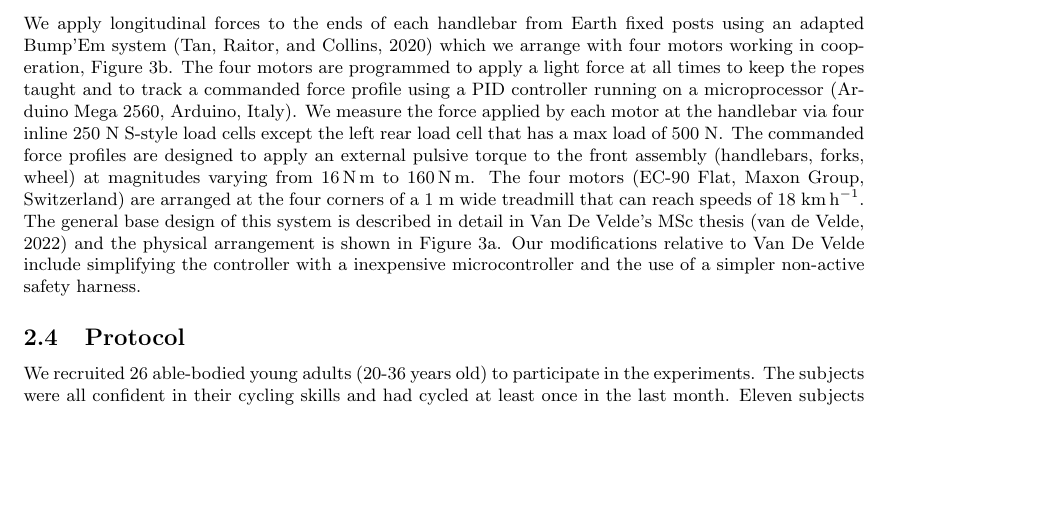
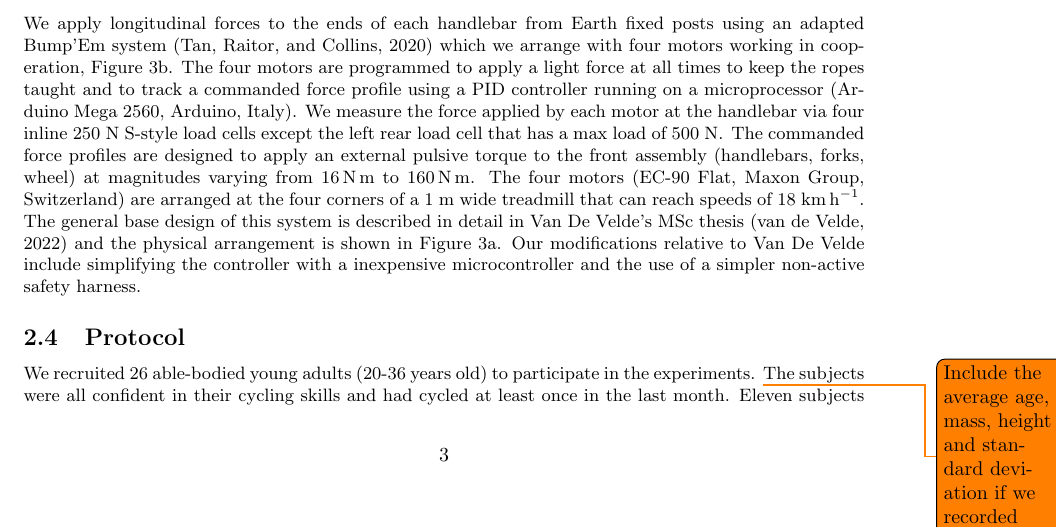
Before and after one commit to mechmotum/fall-probability-paper, a LaTeX document (main.tex): part of page 3 of 14, cut so that both start at the same text, the shorter picture padded with empty space. Compiled offline with pdfLaTeX.

Commit message:
Show todo notes, move two to issues.

```diff
--- a/main.tex
+++ b/main.tex
@@ -9,7 +9,7 @@
 \addbibresource{references.bib}
 \usepackage{siunitx}  % use for all units
 \usepackage{subcaption}  % for subfigures
-\usepackage[disable]{todonotes}
+\usepackage[]{todonotes}  % use [disable] to hide notes
 
 % NOTE : Use as \si{\kph} or \si{\mps}
 \def\kph{\kilo\meter\per\hour}
@@ -268,7 +265,8 @@ harness.
 \subsection{Protocol}
 %
 We recruited 26 able-bodied young adults (20-36 years old) to participate in
-the experiments. The subjects were all confident in their cycling skills and
-had cycled at least once in the last month. Eleven subjects performed the
-experiments at 6~\si{\kilo\meter\per\hour} (1.7~\si{\meter\per\second}) and
-fifteen subjects performed the experiments at 10~\si{\kilo\meter\per\hour}
+the experiments.
+\todo[]{Include the average age, mass, height and standard deviation if we
+recorded those.}
+The subjects were all confident in their cycling skills and had cycled at least
+once in the last month. Eleven subjects performed the experiments at
```
Also changed, not shown: main.tex (11 more changed lines).
